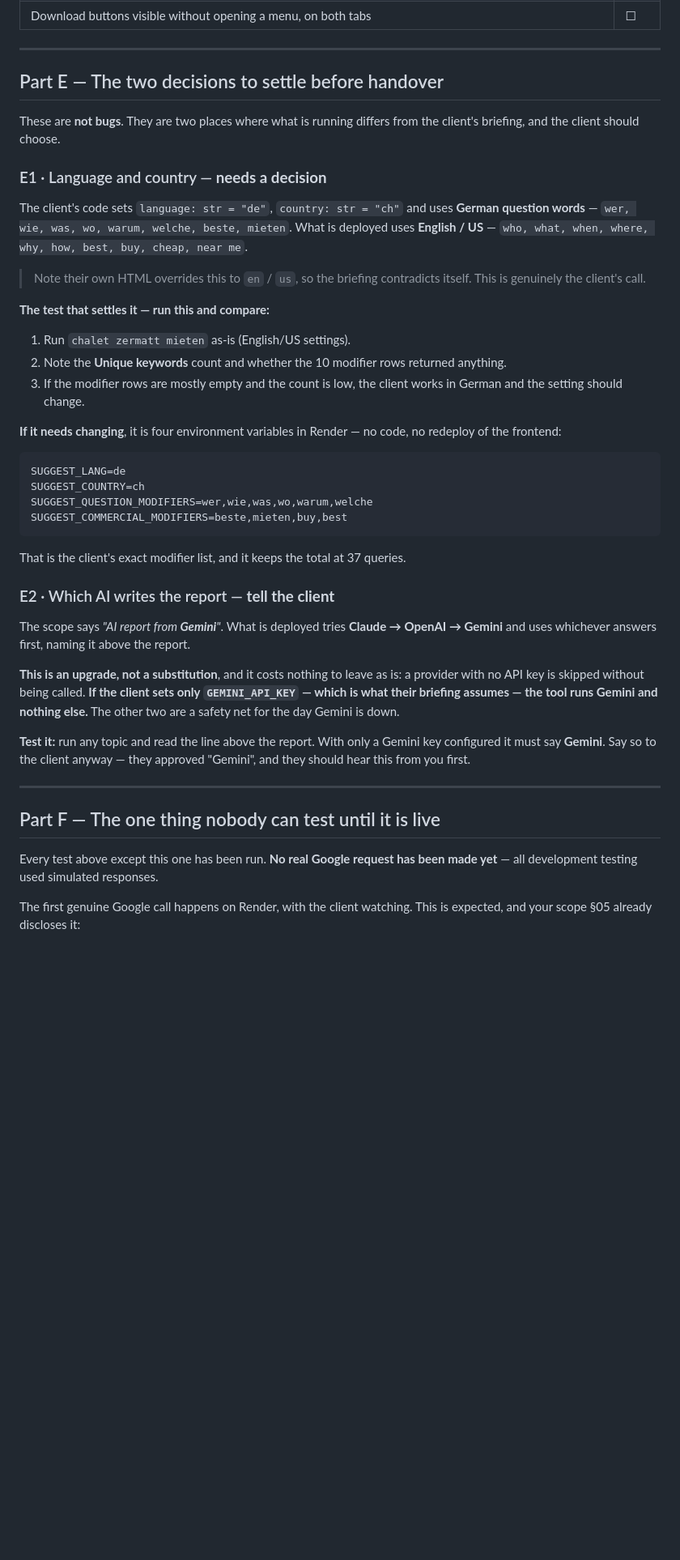
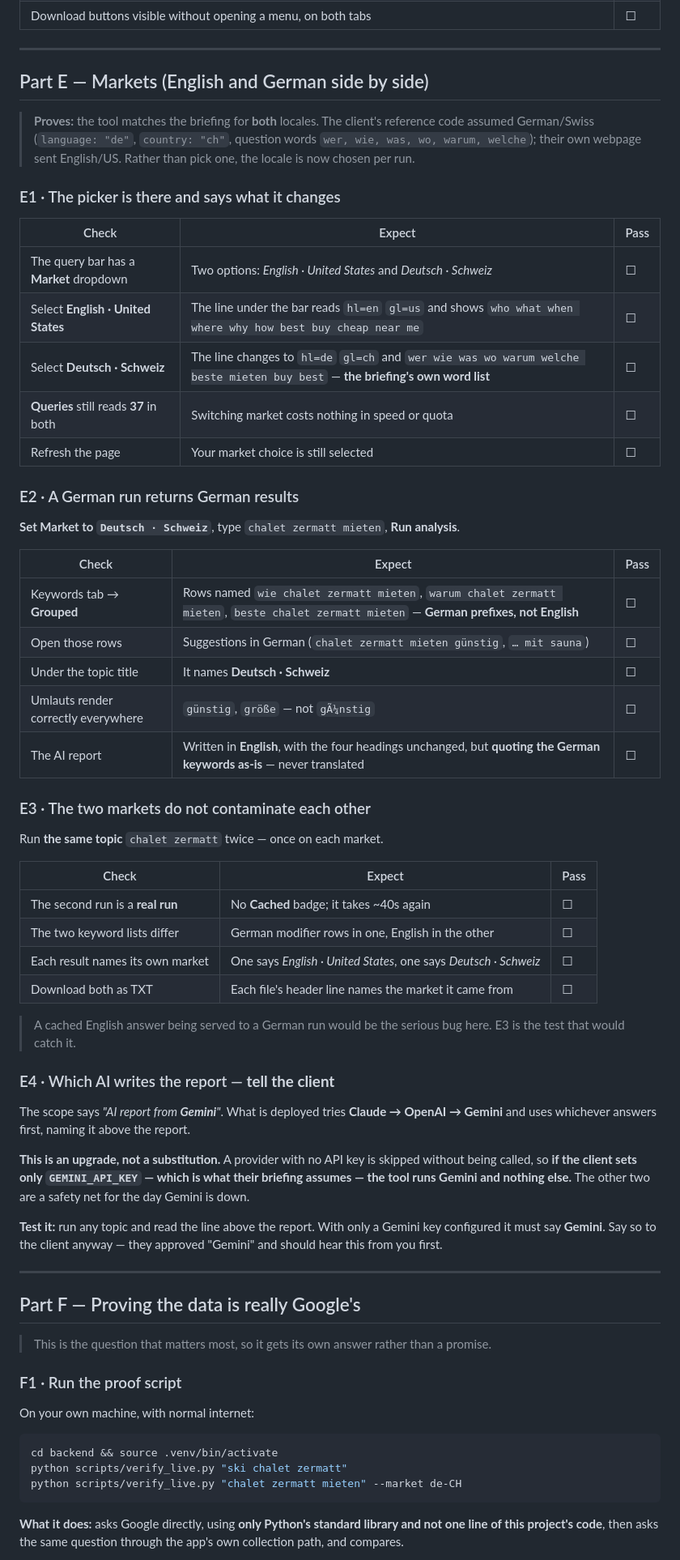
Before and after one commit to roy-sub/Keyword-Research-Intent-Analyzer, a Markdown page: TEST-PLAN-V1.md, the part around one of its changes. Shown at 81% size. Drawn GitHub-style; blank space fills up the shorter version.

````diff
--- a/TEST-PLAN-V1.md
+++ b/TEST-PLAN-V1.md
@@ -166,63 +169,82 @@ On the Intent report tab:
 
 ---
 
-## Part E — The two decisions to settle before handover
+## Part E — Markets (English and German side by side)
 
-These are **not bugs**. They are two places where what is running differs
-from the client's briefing, and the client should choose.
+> **Proves:** the tool matches the briefing for **both** locales. The client's
+> reference code assumed German/Swiss (`language: "de"`, `country: "ch"`,
+> question words `wer, wie, was, wo, warum, welche`); their own webpage sent
+> English/US. Rather than pick one, the locale is now chosen per run.
 
-### E1 · Language and country — **needs a decision**
+### E1 · The picker is there and says what it changes
 
-The client's code sets `language: str = "de"`, `country: str = "ch"` and uses
-**German question words** — `wer, wie, was, wo, warum, welche, beste, mieten`.
-What is deployed uses **English / US** — `who, what, when, where, why, how,
-best, buy, cheap, near me`.
+| Check | Expect | Pass |
+|---|---|---|
+| The query bar has a **Market** dropdown | Two options: *English · United States* and *Deutsch · Schweiz* | ☐ |
+| Select **English · United States** | The line under the bar reads `hl=en` `gl=us` and shows `who what when where why how best buy cheap near me` | ☐ |
+| Select **Deutsch · Schweiz** | The line changes to `hl=de` `gl=ch` and `wer wie was wo warum welche beste mieten buy best` — **the briefing's own word list** | ☐ |
+| **Queries** still reads **37** in both | Switching market costs nothing in speed or quota | ☐ |
+| Refresh the page | Your market choice is still selected | ☐ |
 
-> Note their own HTML overrides this to `en` / `us`, so the briefing
-> contradicts itself. This is genuinely the client's call.
+### E2 · A German run returns German results
 
-**The test that settles it — run this and compare:**
+**Set Market to `Deutsch · Schweiz`**, type `chalet zermatt mieten`, **Run analysis**.
 
-1. Run `chalet zermatt mieten` as-is (English/US settings).
-2. Note the **Unique keywords** count and whether the 10 modifier rows
-   returned anything.
-3. If the modifier rows are mostly empty and the count is low, the client
-   works in German and the setting should change.
+| Check | Expect | Pass |
+|---|---|---|
+| Keywords tab → **Grouped** | Rows named `wie chalet zermatt mieten`, `warum chalet zermatt mieten`, `beste chalet zermatt mieten` — **German prefixes, not English** | ☐ |
+| Open those rows | Suggestions in German (`chalet zermatt mieten günstig`, `… mit sauna`) | ☐ |
+| Under the topic title | It names **Deutsch · Schweiz** | ☐ |
+| Umlauts render correctly everywhere | `günstig`, `größe` — not `gÃ¼nstig` | ☐ |
+| The AI report | Written in **English**, with the four headings unchanged, but **quoting the German keywords as-is** — never translated | ☐ |
 
-**If it needs changing**, it is four environment variables in Render — no
-code, no redeploy of the frontend:
+### E3 · The two markets do not contaminate each other
 
-```
-SUGGEST_LANG=de
-SUGGEST_COUNTRY=ch
-SUGGEST_QUESTION_MODIFIERS=wer,wie,was,wo,warum,welche
-SUGGEST_COMMERCIAL_MODIFIERS=beste,mieten,buy,best
-```
+Run **the same topic** `chalet zermatt` twice — once on each market.
 
-That is the client's exact modifier list, and it keeps the total at 37 queries.
+| Check | Expect | Pass |
+|---|---|---|
+| The second run is a **real run** | No **Cached** badge; it takes ~40s again | ☐ |
+| The two keyword lists differ | German modifier rows in one, English in the other | ☐ |
+| Each result names its own market | One says *English · United States*, one says *Deutsch · Schweiz* | ☐ |
+| Download both as TXT | Each file's header line names the market it came from | ☐ |
 
-### E2 · Which AI writes the report — **tell the client**
+> A cached English answer being served to a German run would be the serious
+> bug here. E3 is the test that would catch it.
+
+### E4 · Which AI writes the report — **tell the client**
 
 The scope says *"AI report from **Gemini**"*. What is deployed tries
 **Claude → OpenAI → Gemini** and uses whichever answers first, naming it above
 the report.
 
-**This is an upgrade, not a substitution**, and it costs nothing to leave as
-is: a provider with no API key is skipped without being called. **If the
-client sets only `GEMINI_API_KEY` — which is what their briefing assumes —
-the tool runs Gemini and nothing else.** The other two are a safety net for
-the day Gemini is down.
+**This is an upgrade, not a substitution.** A provider with no API key is
+skipped without being called, so **if the client sets only `GEMINI_API_KEY` —
+which is what their briefing assumes — the tool runs Gemini and nothing
+else.** The other two are a safety net for the day Gemini is down.
 
 **Test it:** run any topic and read the line above the report. With only a
 Gemini key configured it must say **Gemini**. Say so to the client anyway —
-they approved "Gemini", and they should hear this from you first.
+they approved "Gemini" and should hear this from you first.
 
 ---
 
-## Part F — The one thing nobody can test until it is live
+## Part F — Proving the data is really Google's
 
-Every test above except this one has been run. **No real Google request has
-been made yet** — all development testing used simulated responses.
+> This is the question that matters most, so it gets its own answer rather
+> than a promise.
 
-The first genuine Google call happens on Render, with the client watching.
-This is expected, and your scope §05 already discloses it:
+### F1 · Run the proof script
+
+On your own machine, with normal internet:
+
+```bash
+cd backend && source .venv/bin/activate
+python scripts/verify_live.py "ski chalet zermatt"
+python scripts/verify_live.py "chalet zermatt mieten" --market de-CH
+```
+
+**What it does:** asks Google directly, using **only Python's standard
+library and not one line of this project's code**, then asks the same
+question through the app's own collection path, and compares.
+
````
Also changed, not shown: other parts of TEST-PLAN-V1.md (+88 -9 lines).
